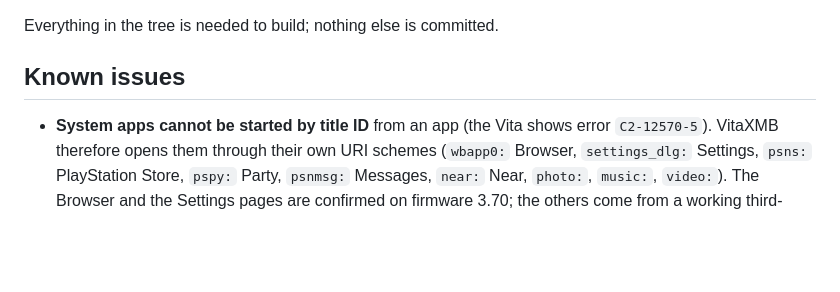
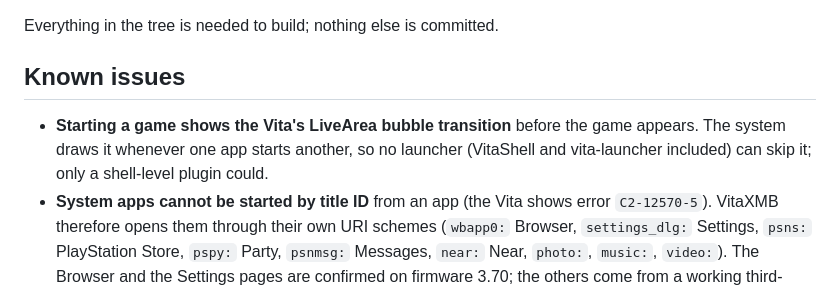
Before and after one commit to dekiller82/VitaXMB, a Markdown page: README.md, the part around the change. GitHub-like rendering; blank space fills up the shorter version.

Commit message:
README: note the system's launch transition under known issues
Co-Authored-By: Claude Sonnet 5.5 <noreply@anthropic.com>

```diff
--- a/README.md
+++ b/README.md
@@ -193,6 +193,7 @@ Everything in the tree is needed to build; nothing else is committed.
 
 ## Known issues
 
+- **Starting a game shows the Vita's LiveArea bubble transition** before the game appears. The system draws it whenever one app starts another, so no launcher (VitaShell and vita-launcher included) can skip it; only a shell-level plugin could.
 - **System apps cannot be started by title ID** from an app (the Vita shows error `C2-12570-5`). VitaXMB therefore opens them through their own URI schemes (`wbapp0:` Browser, `settings_dlg:` Settings, `psns:` PlayStation Store, `pspy:` Party, `psnmsg:` Messages, `near:` Near, `photo:`, `music:`, `video:`). The Browser and the Settings pages are confirmed on firmware 3.70; the others come from a working third-party launcher but have not been tried on every setup.
 - If launch requests are being refused (the call returns `0x80802026` in a debug build), the console's app manager is in a bad state: reboot the Vita.
 - `ux0:music`, `ux0:video` and `ux0:picture` cannot be read by apps; use the Adrenaline folders or the Vita's own apps.
```
